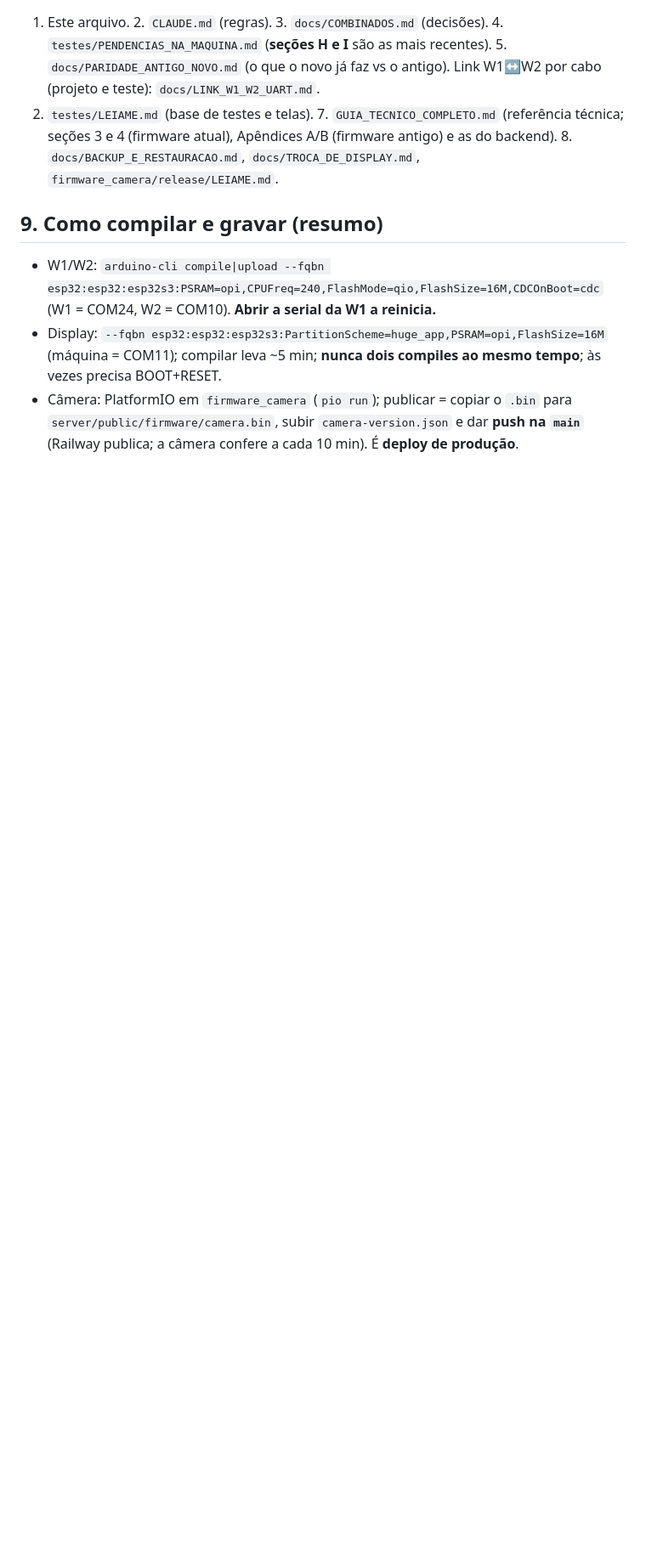
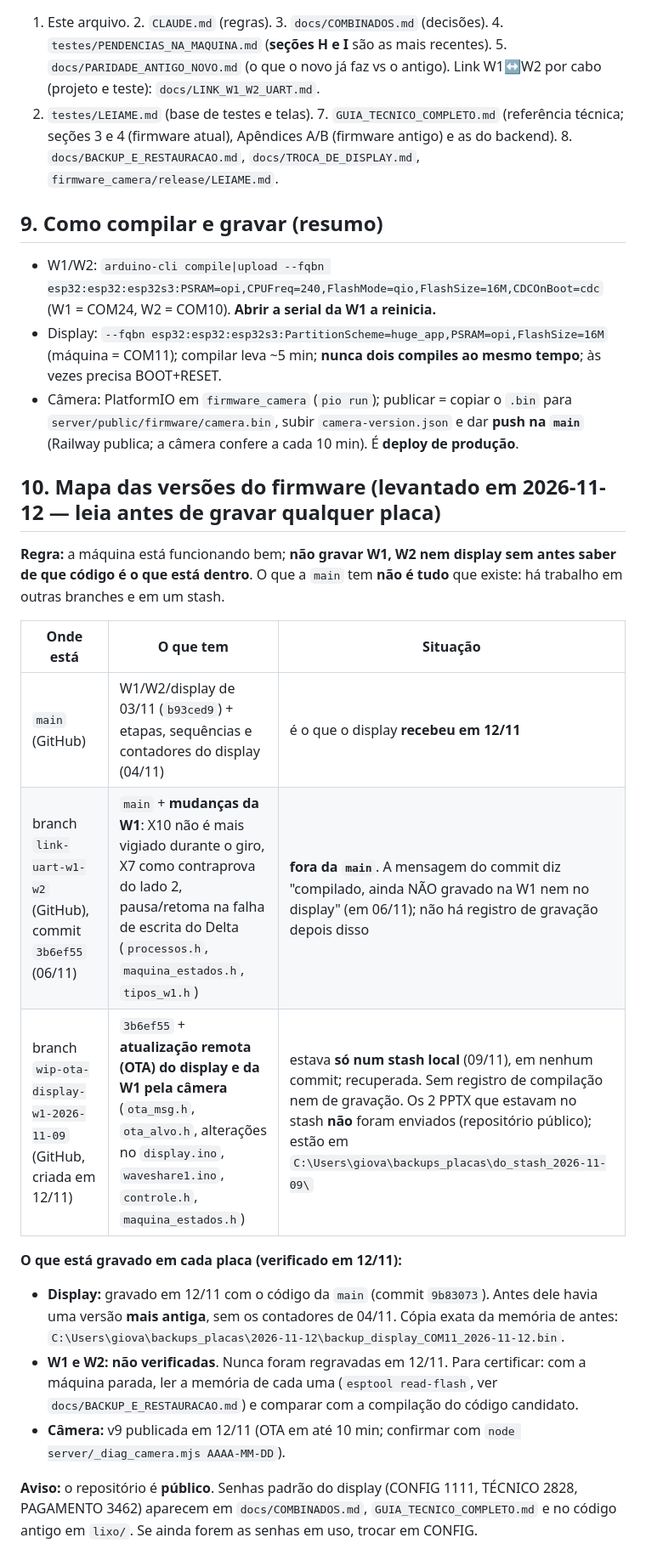
Before and after one commit to AndersD76/pili-lave, a Markdown page: docs/ESTADO_ATUAL.md, the part around one of its changes. Shown at 85% size. GitHub-like rendering; blank space fills up the shorter version.

Commit message:
Docs: mapa das versoes do firmware (main x link-uart-w1-w2 x OTA em stash) e correcao sobre a W1
A main nao tem as mudancas da W1 de 06/11 (branch link-uart-w1-w2) nem o trabalho de OTA que estava so
em um stash local (agora na branch wip-ota-display-w1-2026-11-09). Registra o que esta gravado em cada placa
e o que NAO foi verificado, suspende a regra dos 3 s e o registro do X10/X12 e avisa que o repositorio e publico.

Co-Authored-By: Claude Sonnet 5.5 <noreply@anthropic.com>

```diff
--- a/docs/ESTADO_ATUAL.md
+++ b/docs/ESTADO_ATUAL.md
@@ -67,3 +67,20 @@ Os outros documentos têm o detalhe; este diz onde ele está e o que mudou por
 - W1/W2: `arduino-cli compile|upload --fqbn esp32:esp32:esp32s3:PSRAM=opi,CPUFreq=240,FlashMode=qio,FlashSize=16M,CDCOnBoot=cdc` (W1 = COM24, W2 = COM10). **Abrir a serial da W1 a reinicia.**
 - Display: `--fqbn esp32:esp32:esp32s3:PartitionScheme=huge_app,PSRAM=opi,FlashSize=16M` (máquina = COM11); compilar leva ~5 min; **nunca dois compiles ao mesmo tempo**; às vezes precisa BOOT+RESET.
 - Câmera: PlatformIO em `firmware_camera` (`pio run`); publicar = copiar o `.bin` para `server/public/firmware/camera.bin`, subir `camera-version.json` e dar **push na `main`** (Railway publica; a câmera confere a cada 10 min). É **deploy de produção**.
+
+## 10. Mapa das versões do firmware (levantado em 2026-11-12 — leia antes de gravar qualquer placa)
+
+**Regra:** a máquina está funcionando bem; **não gravar W1, W2 nem display sem antes saber de que código é o que está dentro**. O que a `main` tem **não é tudo** que existe: há trabalho em outras branches e em um stash.
+
+| Onde está | O que tem | Situação |
+|---|---|---|
+| `main` (GitHub) | W1/W2/display de 03/11 (`b93ced9`) + etapas, sequências e contadores do display (04/11) | é o que o display **recebeu em 12/11** |
+| branch `link-uart-w1-w2` (GitHub), commit `3b6ef55` (06/11) | `main` + **mudanças da W1**: X10 não é mais vigiado durante o giro, X7 como contraprova do lado 2, pausa/retoma na falha de escrita do Delta (`processos.h`, `maquina_estados.h`, `tipos_w1.h`) | **fora da `main`**. A mensagem do commit diz "compilado, ainda NÃO gravado na W1 nem no display" (em 06/11); não há registro de gravação depois disso |
+| branch `wip-ota-display-w1-2026-11-09` (GitHub, criada em 12/11) | `3b6ef55` + **atualização remota (OTA) do display e da W1 pela câmera** (`ota_msg.h`, `ota_alvo.h`, alterações no `display.ino`, `waveshare1.ino`, `controle.h`, `maquina_estados.h`) | estava **só num stash local** (09/11), em nenhum commit; recuperada. Sem registro de compilação nem de gravação. Os 2 PPTX que estavam no stash **não** foram enviados (repositório público); estão em `C:\Users\giova\backups_placas\do_stash_2026-11-09\` |
+
+**O que está gravado em cada placa (verificado em 12/11):**
+- **Display:** gravado em 12/11 com o código da `main` (commit `9b83073`). Antes dele havia uma versão **mais antiga**, sem os contadores de 04/11. Cópia exata da memória de antes: `C:\Users\giova\backups_placas\2026-11-12\backup_display_COM11_2026-11-12.bin`.
+- **W1 e W2:** **não verificadas**. Nunca foram regravadas em 12/11. Para certificar: com a máquina parada, ler a memória de cada uma (`esptool read-flash`, ver `docs/BACKUP_E_RESTAURACAO.md`) e comparar com a compilação do código candidato.
+- **Câmera:** v9 publicada em 12/11 (OTA em até 10 min; confirmar com `node server/_diag_camera.mjs AAAA-MM-DD`).
+
+**Aviso:** o repositório é **público**. Senhas padrão do display (CONFIG 1111, TÉCNICO 2828, PAGAMENTO 3462) aparecem em `docs/COMBINADOS.md`, `GUIA_TECNICO_COMPLETO.md` e no código antigo em `lixo/`. Se ainda forem as senhas em uso, trocar em CONFIG.
```
Also changed, not shown: other parts of docs/ESTADO_ATUAL.md (+1 -1 lines), testes/PENDENCIAS_NA_MAQUINA.md (+3 -0 lines).
